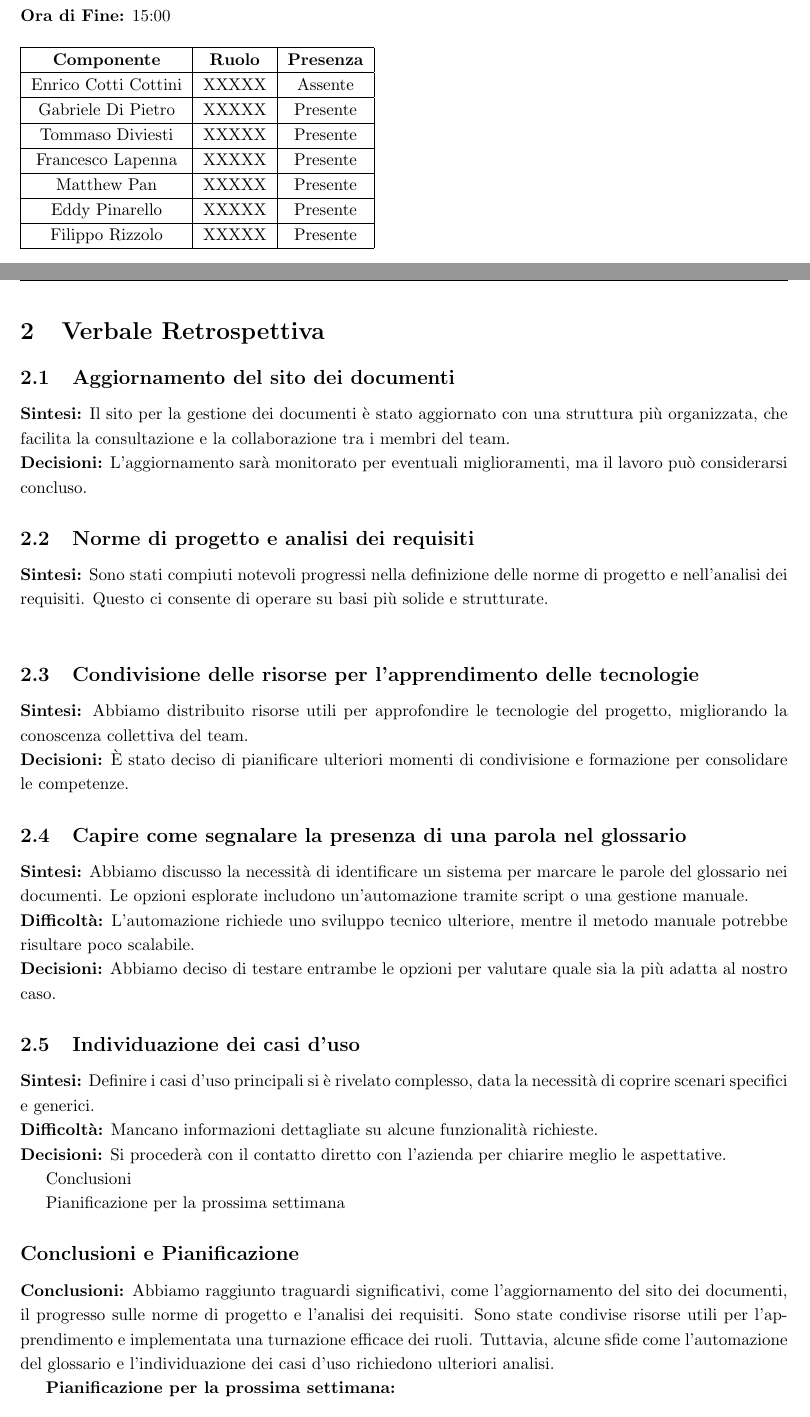
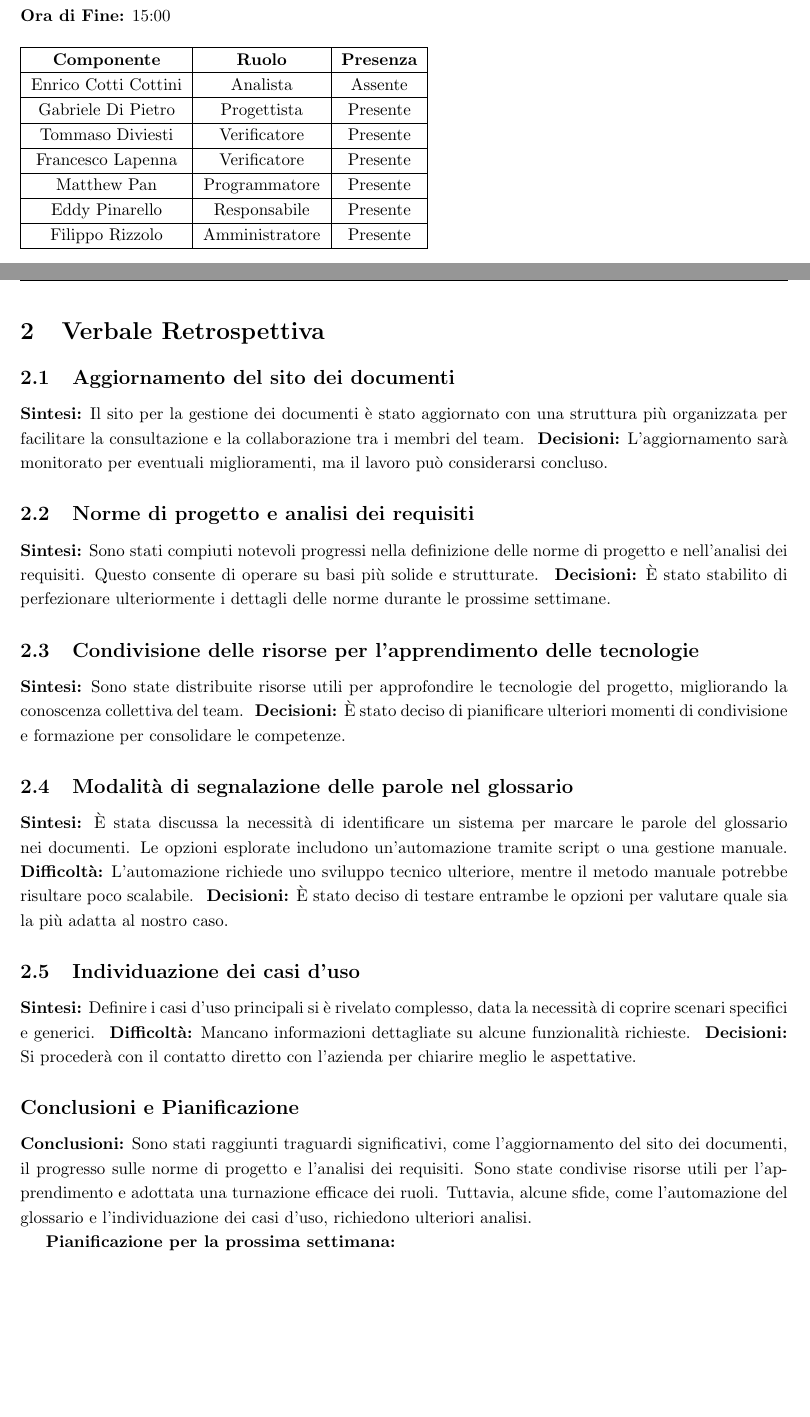
Before and after one commit to Code7Crusaders/docs, a LaTeX document (src/2_RTB/verbali_interni/verbale_24-11-22_v0.1.tex): two parts of pages 4 and 5 of 6 before the commit and two parts of pages 4 and 5 of 5 after it, joined at a grey line, cut so that both start at the same text, the shorter picture padded with empty space. Compiled offline with pdfLaTeX.

Commit message:
verifica e correzione verbale 22 novembre

```diff
--- a/src/2_RTB/verbali_interni/verbale_24-11-22_v0.1.tex
+++ b/src/2_RTB/verbali_interni/verbale_24-11-22_v0.1.tex
@@ -112,19 +112,19 @@
     \hline
     \textbf{Componente} & \textbf{Ruolo} & \textbf{Presenza}\\
     \hline
-    Enrico Cotti Cottini & XXXXX & Assente \\
+    Enrico Cotti Cottini & Analista & Assente \\
     \hline
-    Gabriele Di Pietro & XXXXX & Presente\\
+    Gabriele Di Pietro & Progettista & Presente\\
     \hline
-    Tommaso Diviesti & XXXXX & Presente \\
+    Tommaso Diviesti & Verificatore & Presente \\
     \hline
-    Francesco Lapenna & XXXXX & Presente \\
+    Francesco Lapenna & Verificatore & Presente \\
     \hline
-    Matthew Pan & XXXXX & Presente\\
+    Matthew Pan & Programmatore & Presente\\
     \hline
-    Eddy Pinarello & XXXXX & Presente \\
+    Eddy Pinarello & Responsabile & Presente \\
     \hline
-    Filippo Rizzolo & XXXXX & Presente \\
+    Filippo Rizzolo & Amministratore & Presente \\
     \hline
 \end{tabular}
 % Presenze Rappresentanti Azienda %%%%%%%%%%%%%%%%%%%%%%%%%%%%%%%%%%%%%%%%%%%%%%%%%%%%
@@ -151,51 +151,18 @@
 % Sezione Verbale %%%%%%%%%%%%%%%%%%%%%%%%%%%%%%%%%%%%%%%%%%%%%%%%%%%%%%%%%%%%%%%%%%%%
 \newpage
 \section{Verbale Retrospettiva}
-    % TODO: per ogni punto discusso / attività svolta
-    % inserire una sottosezione, sintesi ed eventuali decisioni
 
-    \subsection{Aggiornamento del sito dei documenti}
-    \textbf{Sintesi:} Il sito per la gestione dei documenti è stato aggiornato con una struttura più organizzata, che facilita la consultazione e la collaborazione tra i membri del team. \\
-    \textbf{Decisioni:} L'aggiornamento sarà monitorato per eventuali miglioramenti, ma il lavoro può considerarsi concluso.
+\subsection{Aggiornamento del sito dei documenti} \textbf{Sintesi:} Il sito per la gestione dei documenti è stato aggiornato con una struttura più organizzata per facilitare la consultazione e la collaborazione tra i membri del team. \ \textbf{Decisioni:} L'aggiornamento sarà monitorato per eventuali miglioramenti, ma il lavoro può considerarsi concluso.
 
-    \subsection{Norme di progetto e analisi dei requisiti}
-    \textbf{Sintesi:} Sono stati compiuti notevoli progressi nella definizione delle norme di progetto e nell’analisi dei requisiti. Questo ci consente di operare su basi più solide e strutturate. \\
+\subsection{Norme di progetto e analisi dei requisiti} \textbf{Sintesi:} Sono stati compiuti notevoli progressi nella definizione delle norme di progetto e nell’analisi dei requisiti. Questo consente di operare su basi più solide e strutturate. \ \textbf{Decisioni:} È stato stabilito di perfezionare ulteriormente i dettagli delle norme durante le prossime settimane.
 
-    \subsection{Condivisione delle risorse per l'apprendimento delle tecnologie}
-    \textbf{Sintesi:} Abbiamo distribuito risorse utili per approfondire le tecnologie del progetto, migliorando la conoscenza collettiva del team. \\
-    \textbf{Decisioni:} È stato deciso di pianificare ulteriori momenti di condivisione e formazione per consolidare le competenze.
+\subsection{Condivisione delle risorse per l'apprendimento delle tecnologie} \textbf{Sintesi:} Sono state distribuite risorse utili per approfondire le tecnologie del progetto, migliorando la conoscenza collettiva del team. \ \textbf{Decisioni:} È stato deciso di pianificare ulteriori momenti di condivisione e formazione per consolidare le competenze.
 
-    \subsection{Capire come segnalare la presenza di una parola nel glossario}
-    \textbf{Sintesi:} Abbiamo discusso la necessità di identificare un sistema per marcare le parole del glossario nei documenti. Le opzioni esplorate includono un'automazione tramite script o una gestione manuale. \\
-    \textbf{Difficoltà:} L'automazione richiede uno sviluppo tecnico ulteriore, mentre il metodo manuale potrebbe risultare poco scalabile. \\
-    \textbf{Decisioni:} Abbiamo deciso di testare entrambe le opzioni per valutare quale sia la più adatta al nostro caso.
+\subsection{Modalità di segnalazione delle parole nel glossario} \textbf{Sintesi:} È stata discussa la necessità di identificare un sistema per marcare le parole del glossario nei documenti. Le opzioni esplorate includono un'automazione tramite script o una gestione manuale. \ \textbf{Difficoltà:} L'automazione richiede uno sviluppo tecnico ulteriore, mentre il metodo manuale potrebbe risultare poco scalabile. \ \textbf{Decisioni:} È stato deciso di testare entrambe le opzioni per valutare quale sia la più adatta al nostro caso.
 
-    \subsection{Individuazione dei casi d'uso}
-    \textbf{Sintesi:} Definire i casi d’uso principali si è rivelato complesso, data la necessità di coprire scenari specifici e generici. \\
-    \textbf{Difficoltà:} Mancano informazioni dettagliate su alcune funzionalità richieste. \\
-    \textbf{Decisioni:} Si procederà con il contatto diretto con l'azienda per chiarire meglio le aspettative.
+\subsection{Individuazione dei casi d'uso} \textbf{Sintesi:} Definire i casi d’uso principali si è rivelato complesso, data la necessità di coprire scenari specifici e generici. \ \textbf{Difficoltà:} Mancano informazioni dettagliate su alcune funzionalità richieste. \ \textbf{Decisioni:} Si procederà con il contatto diretto con l'azienda per chiarire meglio le aspettative.
 
-    % ...
+\subsection*{Conclusioni e Pianificazione} \textbf{Conclusioni:} Sono stati raggiunti traguardi significativi, come l’aggiornamento del sito dei documenti, il progresso sulle norme di progetto e l’analisi dei requisiti. Sono state condivise risorse utili per l’apprendimento e adottata una turnazione efficace dei ruoli. Tuttavia, alcune sfide, come l’automazione del glossario e l’individuazione dei casi d’uso, richiedono ulteriori analisi.
 
+\textbf{Pianificazione per la prossima settimana:} \begin{itemize} \item Proseguire con la stesura e la validazione dei casi d’uso. \item Contattare l’azienda per discutere hardware e chiarire i requisiti. \item Sviluppare ulteriormente le norme di progetto e l’analisi dei requisiti. \item Esplorare la fattibilità di una bozza/prototipo funzionale del prodotto. \end{itemize}
 
-
-Conclusioni
-
-
-Pianificazione per la prossima settimana
-
-
-
-
-
-
-
-
-
-
-
-    \subsection*{Conclusioni e Pianificazione}
-    \textbf{Conclusioni:} Abbiamo raggiunto traguardi significativi, come l’aggiornamento del sito dei documenti, il progresso sulle norme di progetto e l’analisi dei requisiti. Sono state condivise risorse utili per l’apprendimento e implementata una turnazione efficace dei ruoli. Tuttavia, alcune sfide come l’automazione del glossario e l’individuazione dei casi d’uso richiedono ulteriori analisi.
-
-    \textbf{Pianificazione per la prossima settimana:}
-    \begin{itemize}
@@ -206,7 +169,4 @@ Pianificazione per la prossima settimana
-    \end{itemize}
-
-    La prossima riunione è pianificata per il \textbf{29 11 2024}, con l'obiettivo di analizzare i progressi ottenuti e pianificare i prossimi passi.
-
+La prossima riunione è pianificata per il \textbf{29/11/2024}, con l'obiettivo di analizzare i progressi ottenuti e pianificare i prossimi passi.
 %%%%%%%%%%%%%%%%%%%%%%%%%%%%%%%%%%%%%%%%%%%%%%%%%%%%%%%%%%%%%%%%%%%%%%%%%%%%%%%%%%%%%%
 
 
```
Also changed, not shown: pdf/2_RTB/verbali_interni/verbale_24-11-22_v0.1.pdf, pdf/2_RTB/verbali_interni/verbale_24-11-29_v1.0.pdf, src/2_RTB/verbali_interni/verbale_24-11-22_v0.1.tex (4 more changed lines).
